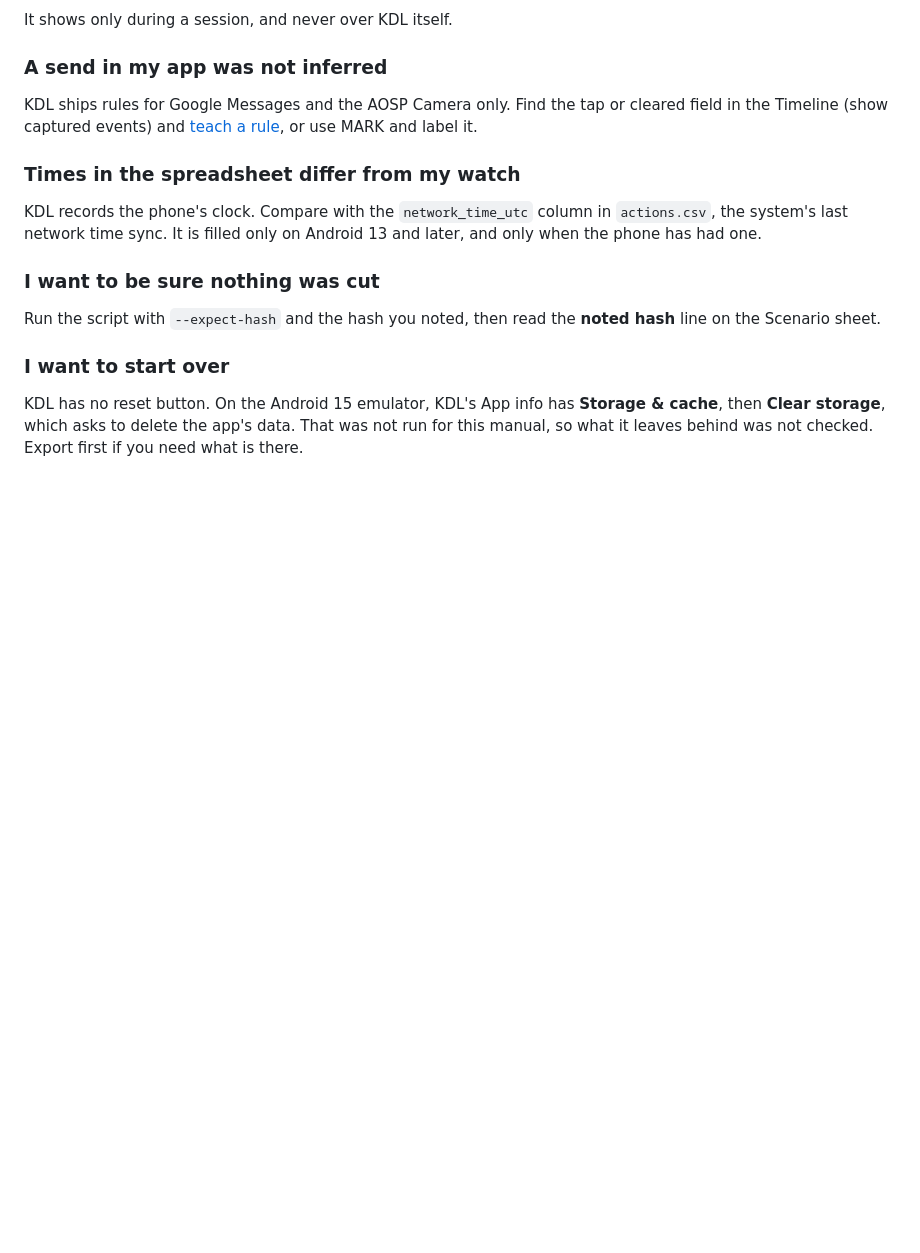
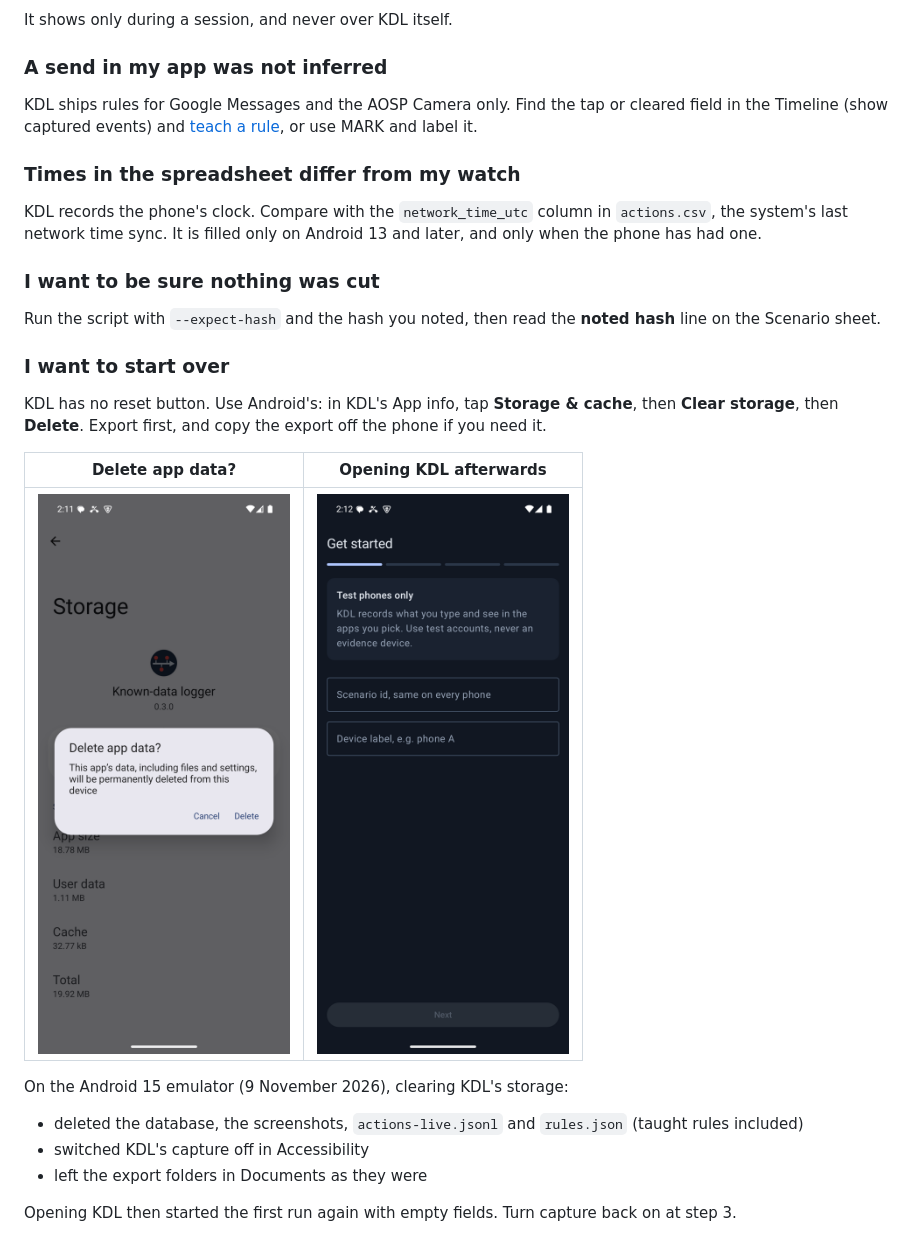
Before and after one commit to abrignoni/known-data-logger, a Markdown page: docs/USER_MANUAL.md, the part around the change. Rendered like a GitHub page; pictures changed too: docs/manual/startover-1-delete.png (added), docs/manual/startover-2-first-run.png (added); blank space fills up the shorter version.

Commit message:
Describe starting over from a tested clear of app data
On the Android 15 emulator, Clear storage deleted the database, the
screenshots, actions-live.jsonl and rules.json, switched capture off in
Accessibility, and left exports in Documents alone. KDL then started the
first run again.

Co-Authored-By: Claude Opus 5.5 <noreply@anthropic.com>

```diff
--- a/docs/USER_MANUAL.md
+++ b/docs/USER_MANUAL.md
@@ -842,7 +842,18 @@ Scenario sheet.
 
 ### I want to start over
 
-KDL has no reset button. On the Android 15 emulator, KDL's App info has **Storage & cache**, then
-**Clear storage**, which asks to delete the app's data. That was not run for this manual, so what it
-leaves behind was not checked.
-Export first if you need what is there.
+KDL has no reset button. Use Android's: in KDL's App info, tap **Storage & cache**, then **Clear
+storage**, then **Delete**. Export first, and copy the export off the phone if you need it.
+
+| Delete app data? | Opening KDL afterwards |
+|---|---|
+| ![Delete app data](manual/startover-1-delete.png) | ![The first run again](manual/startover-2-first-run.png) |
+
+On the Android 15 emulator (9 November 2026), clearing KDL's storage:
+
+- deleted the database, the screenshots, `actions-live.jsonl` and `rules.json` (taught rules
+  included)
+- switched KDL's capture off in Accessibility
+- left the export folders in Documents as they were
+
+Opening KDL then started the first run again with empty fields. Turn capture back on at step 3.
```
